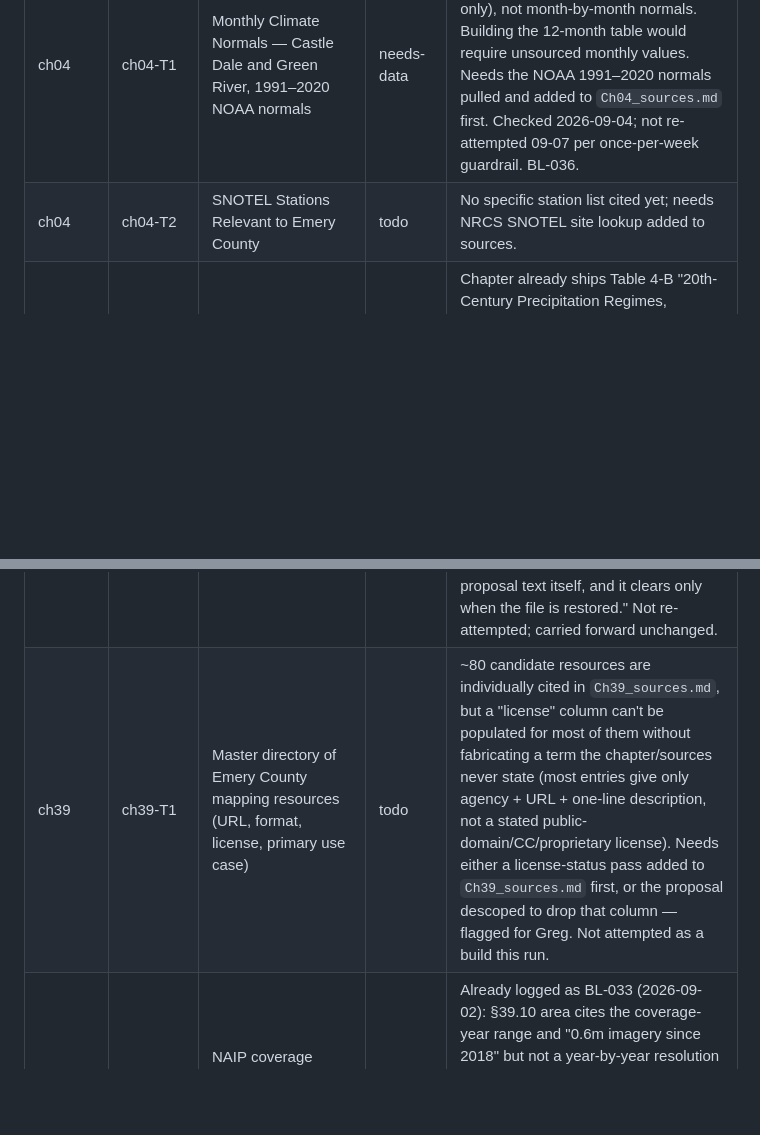
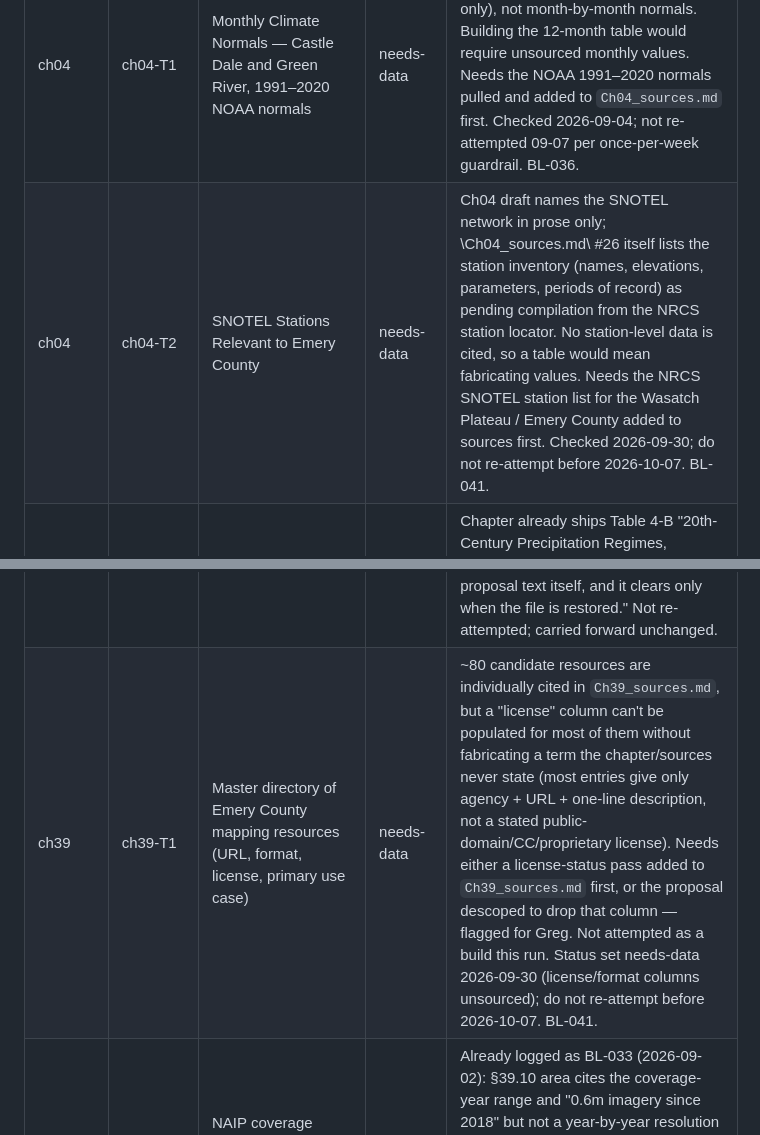
Before and after one commit to gregdm98607/emeryencyclopedia-site, a Markdown page: TABLE_INVENTORY.md, 2 parts joined by grey strips. Drawn GitHub-style; blank space fills up the shorter version.

Commit message:
content: update TABLE_INVENTORY.md [auto-deploy]

```diff
--- a/TABLE_INVENTORY.md
+++ b/TABLE_INVENTORY.md
@@ -62,7 +62,7 @@ the `tables:` frontmatter flag scope (BL-013/BL-015/BL-018 ruling pending).
 | ch03 | ch03-T3 | Canal Seepage Losses — May–October, Thayn / East Side / Green River canals | already-covered | Table 3-C "Canal seepage losses (May–October)" (USGS SIR 2006/5186) already in chapter. Corrected from `todo` 2026-09-07. |
 | ch03 | ch03-T4 | USGS Gaging Stations in Emery County | already-covered | Table 3-D "USGS streamflow gaging stations, Emery County" (09315000, 09328500, 09328910) already in chapter; period-of-record column from the proposal is absent but the table substantively satisfies the item. Corrected from `todo` 2026-09-07. |
 | ch04 | ch04-T1 | Monthly Climate Normals — Castle Dale and Green River, 1991–2020 NOAA normals | needs-data | Chapter ships Table 4-A "Valley Climate Snapshot" (annual/Jan/Jul figures only), not month-by-month normals. Building the 12-month table would require unsourced monthly values. Needs the NOAA 1991–2020 normals pulled and added to `Ch04_sources.md` first. Checked 2026-09-04; not re-attempted 09-07 per once-per-week guardrail. BL-036. |
-| ch04 | ch04-T2 | SNOTEL Stations Relevant to Emery County | todo | No specific station list cited yet; needs NRCS SNOTEL site lookup added to sources. |
+| ch04 | ch04-T2 | SNOTEL Stations Relevant to Emery County | needs-data | Ch04 draft names the SNOTEL network in prose only; \Ch04_sources.md\ #26 itself lists the station inventory (names, elevations, parameters, periods of record) as pending compilation from the NRCS station locator. No station-level data is cited, so a table would mean fabricating values. Needs the NRCS SNOTEL station list for the Wasatch Plateau / Emery County added to sources first. Checked 2026-09-30; do not re-attempt before 2026-10-07. BL-041. |
 | ch04 | ch04-T3 | 20th-Century Precipitation Regimes | already-covered | Chapter already ships Table 4-B "20th-Century Precipitation Regimes, Colorado Plateau" (USGS FS-119-02). The 09-04 run rendered a duplicate as `in-review` without noticing 4-B; that render block was retired 2026-09-07 and the row corrected to `already-covered`. |
 | ch04 | ch04-T4 | Projected Climate Changes for the Colorado Plateau | already-covered | Chapter already ships Table 4-C "Projected Climate Changes, Colorado Plateau" (Utah DWR 2020; Utah SHMP; Colorado River Science). Corrected from `todo` 2026-09-07. |
 | ch07 | ch07-T1 | 2026 Meteor Shower Calendar — shower, peak date, ZHR, moon, viewing note | already-covered | Table 7-A "Major 2026 meteor showers over Emery County" already in chapter; `tables:` flag stamped 2026-08-20 by a prior run. |
@@ -136,7 +136,7 @@ the `tables:` frontmatter flag scope (BL-013/BL-015/BL-018 ruling pending).
 | ch38 | ch38-T1 | Complete inventory of Emery County's 22 NRHP listings: name, NRIS reference number, date listed, community, type, address status | in-review | Rendered 2026-09-23 as Pattern 2 (Table 38.1) from §38.2–§38.9's own NRHP roster, dated and cross-checked against `Ch38_sources.md` #18–39 (individual NRIS nomination-form citations, each with a listed year) — no engagement-feature table in the chapter (the §38.2 "WHAT'S ON THE LIST?" box) substantively covers this; that box tallies by theme only, with no per-property NRIS numbers or dates. See render block below. |
 | ch38 | ch38-T2 | Federal designation summary: NRHP (22), NHL (1), NNL (1), National Historic Trail crossings (1), National Monument (1 — Jurassic) | in-review | Rendered 2026-09-23 as Pattern 2 (Table 38.2) from §38.2 (NRHP), §38.8 (Desolation Canyon NHL, Nov. 24 1968), §38.9 (Cleveland-Lloyd NNL, Oct. 1965; Jurassic National Monument, 2019), and §38.10 (Old Spanish NHT, Dec. 4 2002), cross-checked against `Ch38_sources.md` #6–7, #10–11, #39–41. See render block below. |
 | ch38 | ch38-T3 | *(truncated in source — see note)* | needs-data | The proposal's own description text is cut off mid-word in `Ch38_draft.md` line 273 ("— **Table 38.3** — Nomin") and identically in `ch38.mdx` line 314 — a genuine content defect, not a read artifact (verified against both files this run). Already logged as BL-033 (2026-09-02): "BUG-007: the `.mdx` mirrors carry the identical cut, so no fuller copy exists — the missing data is the proposal text itself, and it clears only when the file is restored." Not re-attempted; carried forward unchanged. |
-| ch39 | ch39-T1 | Master directory of Emery County mapping resources (URL, format, license, primary use case) | todo | ~80 candidate resources are individually cited in `Ch39_sources.md`, but a "license" column can't be populated for most of them without fabricating a term the chapter/sources never state (most entries give only agency + URL + one-line description, not a stated public-domain/CC/proprietary license). Needs either a license-status pass added to `Ch39_sources.md` first, or the proposal descoped to drop that column — flagged for Greg. Not attempted as a build this run. |
+| ch39 | ch39-T1 | Master directory of Emery County mapping resources (URL, format, license, primary use case) | needs-data | ~80 candidate resources are individually cited in `Ch39_sources.md`, but a "license" column can't be populated for most of them without fabricating a term the chapter/sources never state (most entries give only agency + URL + one-line description, not a stated public-domain/CC/proprietary license). Needs either a license-status pass added to `Ch39_sources.md` first, or the proposal descoped to drop that column — flagged for Greg. Not attempted as a build this run. Status set needs-data 2026-09-30 (license/format columns unsourced); do not re-attempt before 2026-10-07. BL-041. |
 | ch39 | ch39-T2 | NAIP coverage years for Utah (2003–2024) with resolution per year | needs-data | Already logged as BL-033 (2026-09-02): §39.10 area cites the coverage-year range and "0.6m imagery since 2018" but not a year-by-year resolution series for 2003–2017; needs a USDA/UGRC NAIP metadata citation added to `Ch39_sources.md` before a full per-year table can be built without estimating intervening resolutions. Not re-attempted. |
 | ch39 | ch39-T3 | Recommended mobile mapping apps comparison (Avenza, Gaia, OnX, CalTopo) — price, offline support, key strengths | needs-data | `Ch39_sources.md` #60–64 name and describe all four apps (and their publishers) but none give a subscription price — populating a "price" column would mean fabricating a dollar figure the chapter doesn't cite. Needs current pricing pulled from each vendor's own site and added to `Ch39_sources.md` first. New this run — logged to `_Planning/BACKLOG.md` (BL-039). Do not re-attempt before 2026-09-30 per the once-per-week guardrail. |
 | ch39 | ch39-T4 | *(truncated in source — see note)* | needs-data | The proposal's own description text is cut off mid-word in `Ch39_draft.md` line 247 ("— **Table 4:** Authoritative ver") and identically in `ch39.mdx` line 283 — same BUG-007 shape as ch38-T3, already logged as BL-033 (2026-09-02). Not re-attempted; carried forward unchanged. |
```
